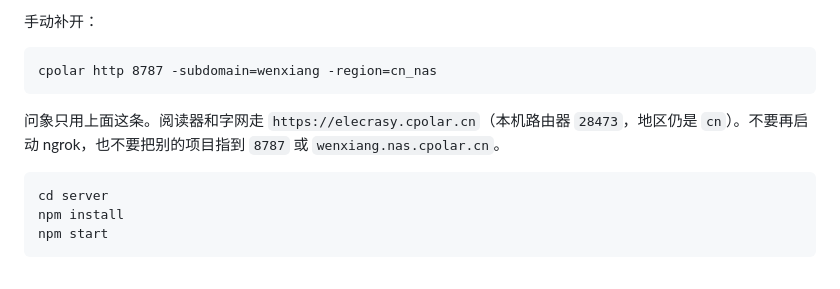
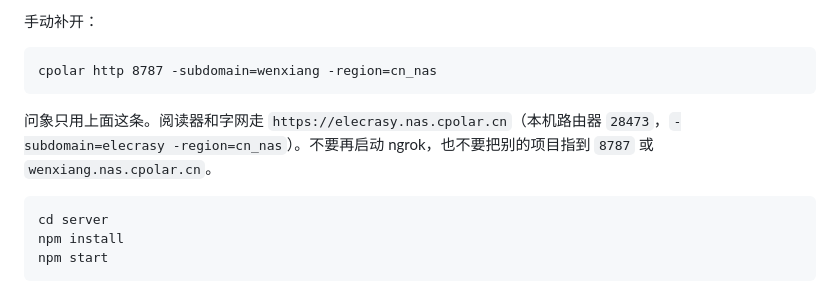
Before and after one commit to hzfanfei/EleGit, a Markdown page: 配置说明.md, the part around the change. Drawn GitHub-style.

Commit message:
阅读器和字网公网改到 China NAS，和问象同一档带宽。
Co-authored-by: Cursor <cursoragent@cursor.com>

````diff
--- a/配置说明.md
+++ b/配置说明.md
@@ -84,7 +84,7 @@ VOLC_ASR_RESOURCE_ID=volc.seedasr.sauc.duration
 cpolar http 8787 -subdomain=wenxiang -region=cn_nas
 ```
 
-问象只用上面这条。阅读器和字网走 `https://elecrasy.cpolar.cn`（本机路由器 `28473`，地区仍是 `cn`）。不要再启动 ngrok，也不要把别的项目指到 `8787` 或 `wenxiang.nas.cpolar.cn`。
+问象只用上面这条。阅读器和字网走 `https://elecrasy.nas.cpolar.cn`（本机路由器 `28473`，`-subdomain=elecrasy -region=cn_nas`）。不要再启动 ngrok，也不要把别的项目指到 `8787` 或 `wenxiang.nas.cpolar.cn`。
 
 ```bat
 cd server
````
